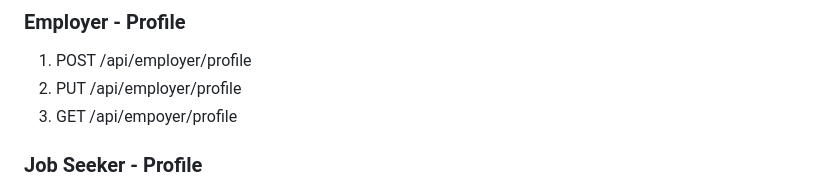
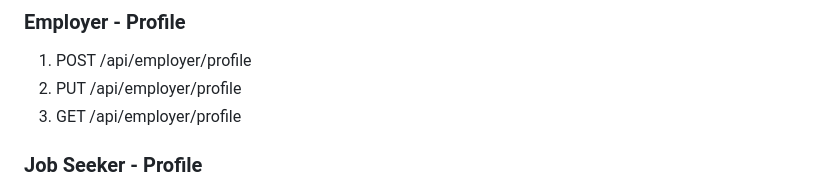
Before and after one commit to MahmoudAlHaj4/Lably, a Markdown page: design.md, the part around the change. Drawn GitHub-style.

Commit message:
docs: fix typo in employer endpoint

```diff
--- a/design.md
+++ b/design.md
@@ -283,7 +283,7 @@ lably-frontend/
 ### Employer - Profile
 1. POST /api/employer/profile
 2. PUT /api/employer/profile
-3. GET /api/empoyer/profile
+3. GET /api/employer/profile
 
 ### Job Seeker - Profile
 1. POST /api/job-seeker/profile
```
